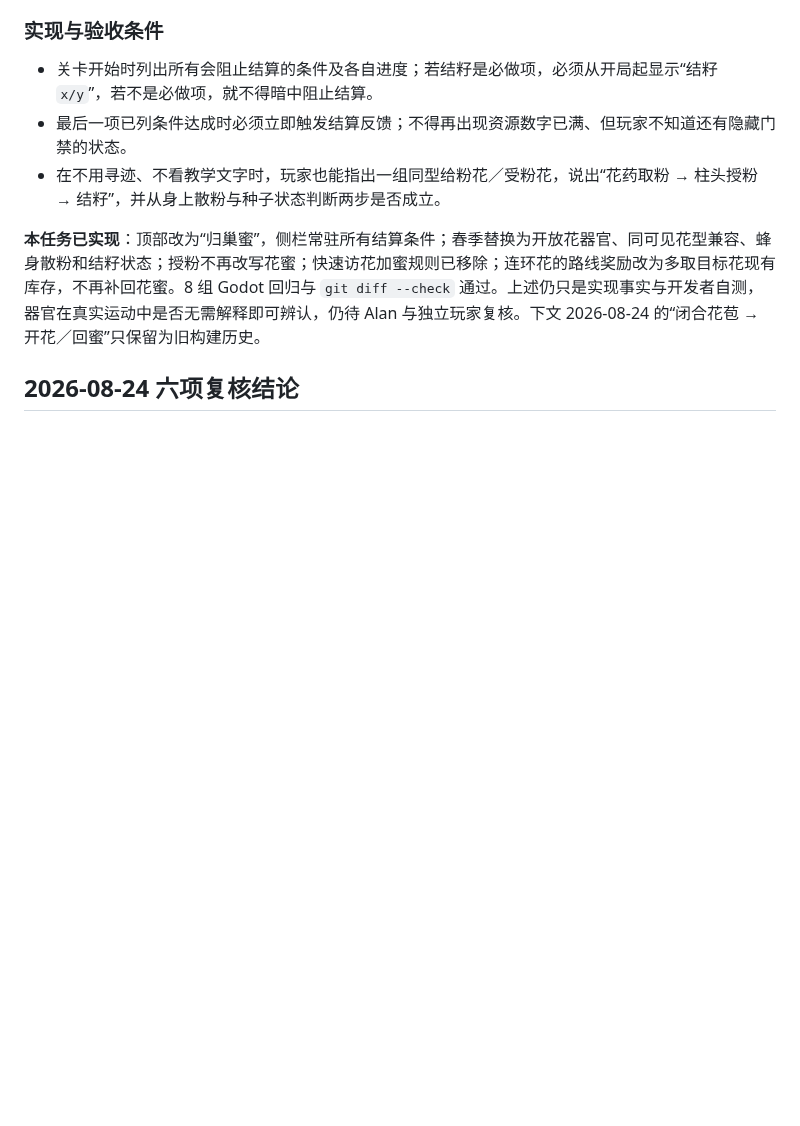
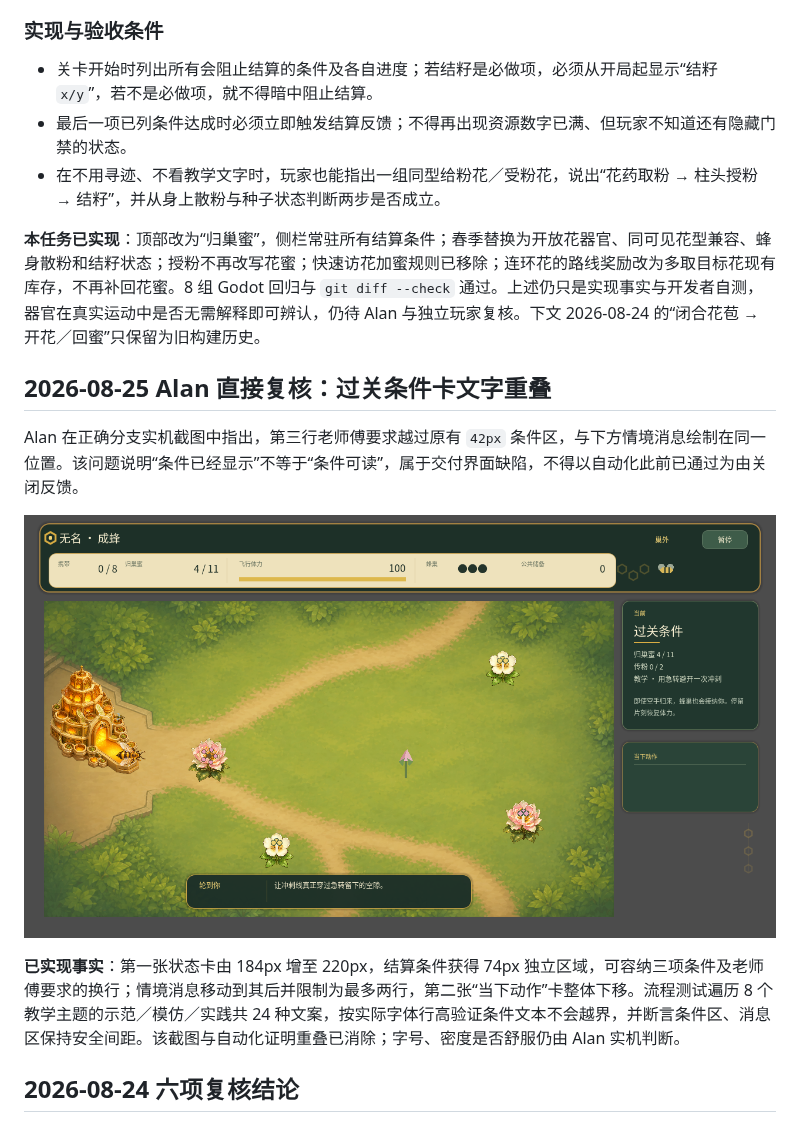
Before and after one commit to alanthssss/nameless-becoming, a Markdown page: docs/PLAYER_FEEDBACK_ACTION_PLAN_2026-08-24.md, the part around the change. Rendered like a GitHub page; pictures changed too: docs/design/screenshots/completion-card-no-overlap-v1.png (added); blank space fills up the shorter version.

Commit message:
fix: prevent completion card text overlap

```diff
--- a/docs/PLAYER_FEEDBACK_ACTION_PLAN_2026-08-24.md
+++ b/docs/PLAYER_FEEDBACK_ACTION_PLAN_2026-08-24.md
@@ -43,6 +43,14 @@ Alan 指出三个问题：关卡到底还缺什么才完成不清楚；授粉目
 - 在不用寻迹、不看教学文字时，玩家也能指出一组同型给粉花／受粉花，说出“花药取粉 → 柱头授粉 → 结籽”，并从身上散粉与种子状态判断两步是否成立。
 
 **本任务已实现**：顶部改为“归巢蜜”，侧栏常驻所有结算条件；春季替换为开放花器官、同可见花型兼容、蜂身散粉和结籽状态；授粉不再改写花蜜；快速访花加蜜规则已移除；连环花的路线奖励改为多取目标花现有库存，不再补回花蜜。8 组 Godot 回归与 `git diff --check` 通过。上述仍只是实现事实与开发者自测，器官在真实运动中是否无需解释即可辨认，仍待 Alan 与独立玩家复核。下文 2026-08-24 的“闭合花苞 → 开花／回蜜”只保留为旧构建历史。
+
+## 2026-08-25 Alan 直接复核：过关条件卡文字重叠
+
+Alan 在正确分支实机截图中指出，第三行老师傅要求越过原有 `42px` 条件区，与下方情境消息绘制在同一位置。该问题说明“条件已经显示”不等于“条件可读”，属于交付界面缺陷，不得以自动化此前已通过为由关闭反馈。
+
+![过关条件卡无重叠实机](design/screenshots/completion-card-no-overlap-v1.png)
+
+**已实现事实**：第一张状态卡由 184px 增至 220px，结算条件获得 74px 独立区域，可容纳三项条件及老师傅要求的换行；情境消息移动到其后并限制为最多两行，第二张“当下动作”卡整体下移。流程测试遍历 8 个教学主题的示范／模仿／实践共 24 种文案，按实际字体行高验证条件文本不会越界，并断言条件区、消息区保持安全间距。该截图与自动化证明重叠已消除；字号、密度是否舒服仍由 Alan 实机判断。
 
 ## 2026-08-24 六项复核结论
 
```
Also changed, not shown: docs/PROJECT_LOG.md (+7 -0 lines), 3 other files.
